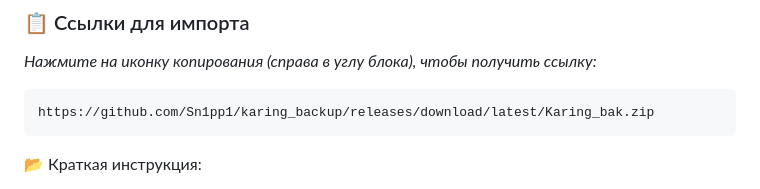
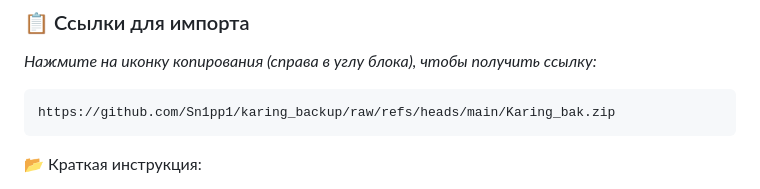
Before and after one commit to Sn1pp1/karing_backup, a Markdown page: README.md, the part around the change. GitHub-like rendering.

````diff
--- a/README.md
+++ b/README.md
@@ -49,7 +49,7 @@
 *Нажмите на иконку копирования (справа в углу блока), чтобы получить ссылку:*
 
 ```text
-https://github.com/Sn1pp1/karing_backup/releases/download/latest/Karing_bak.zip
+https://github.com/Sn1pp1/karing_backup/raw/refs/heads/main/Karing_bak.zip
 ```
 📂 Краткая инструкция:
 
````
